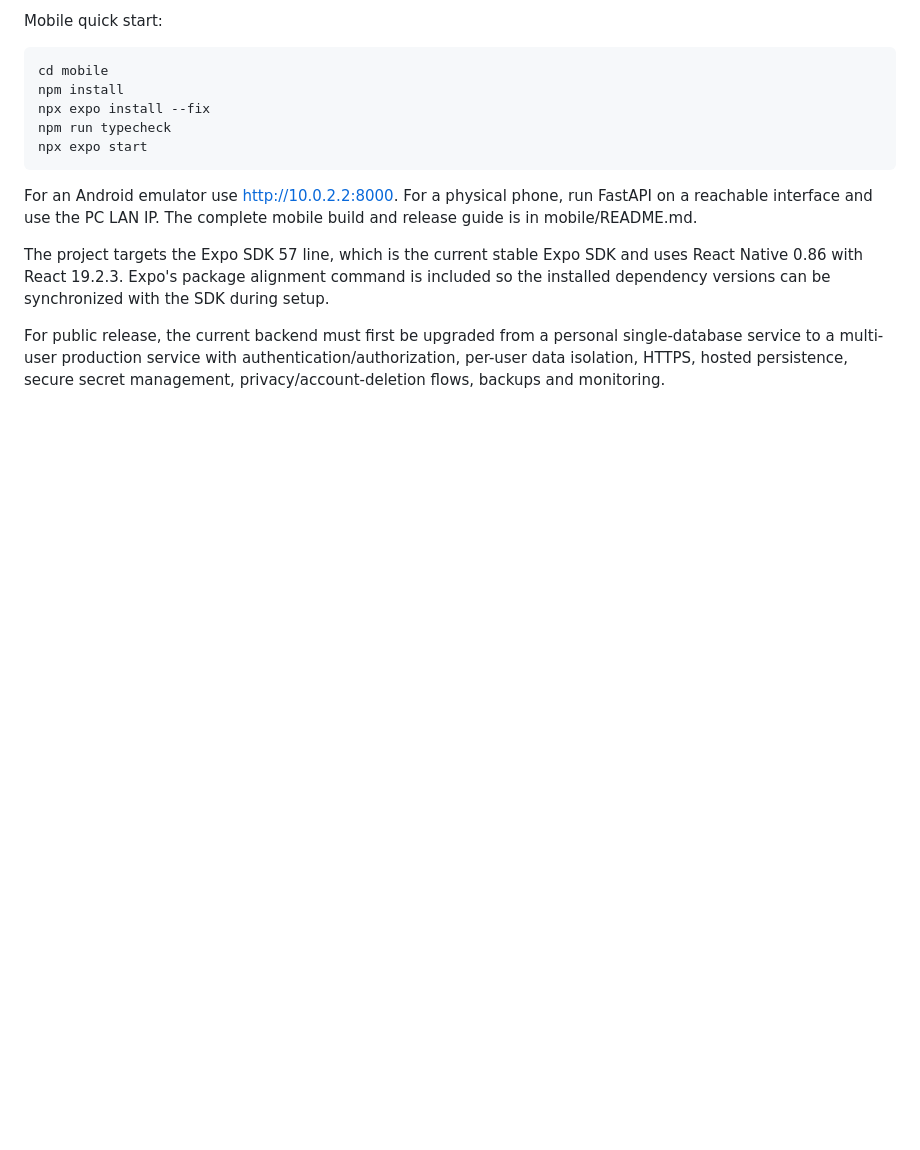
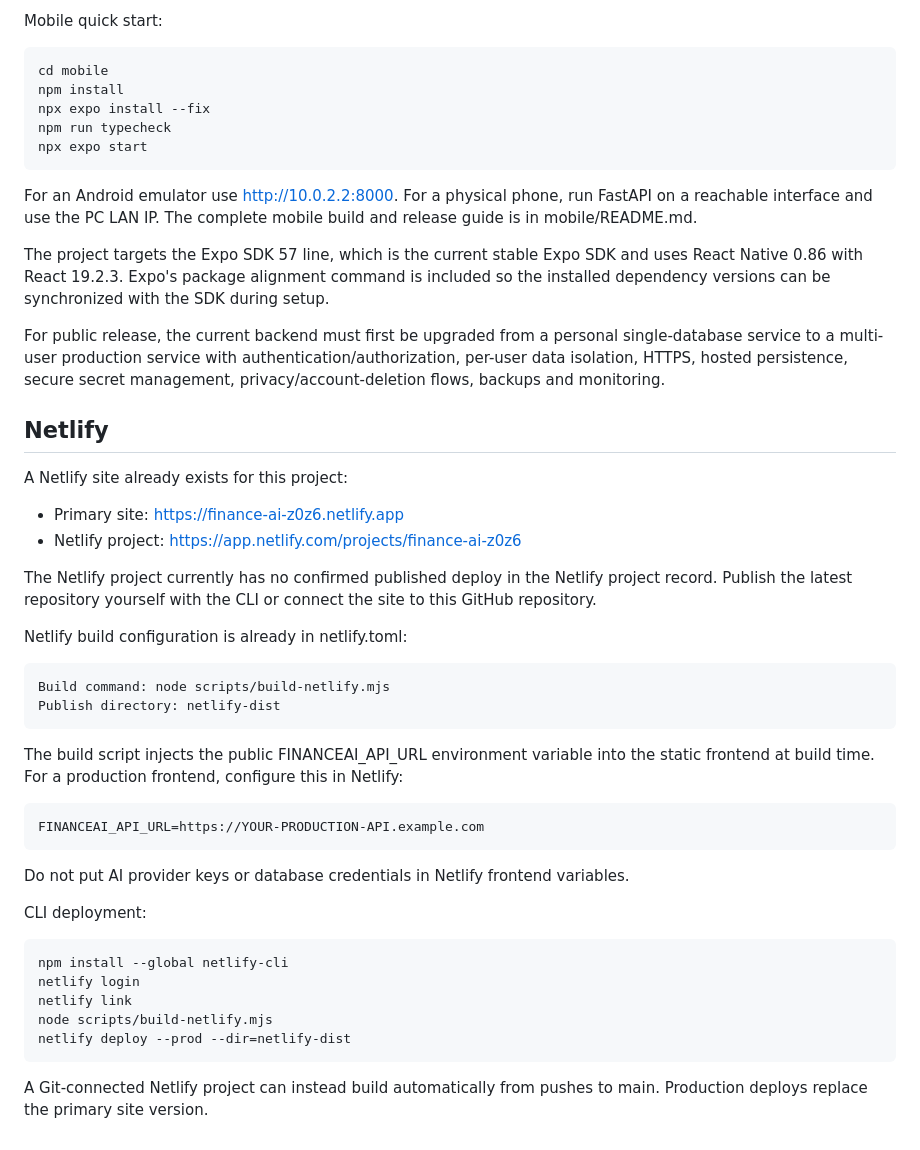
Before and after one commit to NikunjSingh5779/Finance-AI, a Markdown page: README.md, the part around the change. Rendered like a GitHub page; blank space fills up the shorter version.

Commit message:
docs(netlify): add deployment and API configuration

```diff
--- a/README.md
+++ b/README.md
@@ -204,3 +204,34 @@ For an Android emulator use http://10.0.2.2:8000. For a physical phone, run Fast
 The project targets the Expo SDK 57 line, which is the current stable Expo SDK and uses React Native 0.86 with React 19.2.3. Expo's package alignment command is included so the installed dependency versions can be synchronized with the SDK during setup.
 
 For public release, the current backend must first be upgraded from a personal single-database service to a multi-user production service with authentication/authorization, per-user data isolation, HTTPS, hosted persistence, secure secret management, privacy/account-deletion flows, backups and monitoring.
+
+
+## Netlify
+
+A Netlify site already exists for this project:
+
+- Primary site: https://finance-ai-z0z6.netlify.app
+- Netlify project: https://app.netlify.com/projects/finance-ai-z0z6
+
+The Netlify project currently has no confirmed published deploy in the Netlify project record. Publish the latest repository yourself with the CLI or connect the site to this GitHub repository.
+
+Netlify build configuration is already in netlify.toml:
+
+    Build command: node scripts/build-netlify.mjs
+    Publish directory: netlify-dist
+
+The build script injects the public FINANCEAI_API_URL environment variable into the static frontend at build time. For a production frontend, configure this in Netlify:
+
+    FINANCEAI_API_URL=https://YOUR-PRODUCTION-API.example.com
+
+Do not put AI provider keys or database credentials in Netlify frontend variables.
+
+CLI deployment:
+
+    npm install --global netlify-cli
+    netlify login
+    netlify link
+    node scripts/build-netlify.mjs
+    netlify deploy --prod --dir=netlify-dist
+
+A Git-connected Netlify project can instead build automatically from pushes to main. Production deploys replace the primary site version.
```
